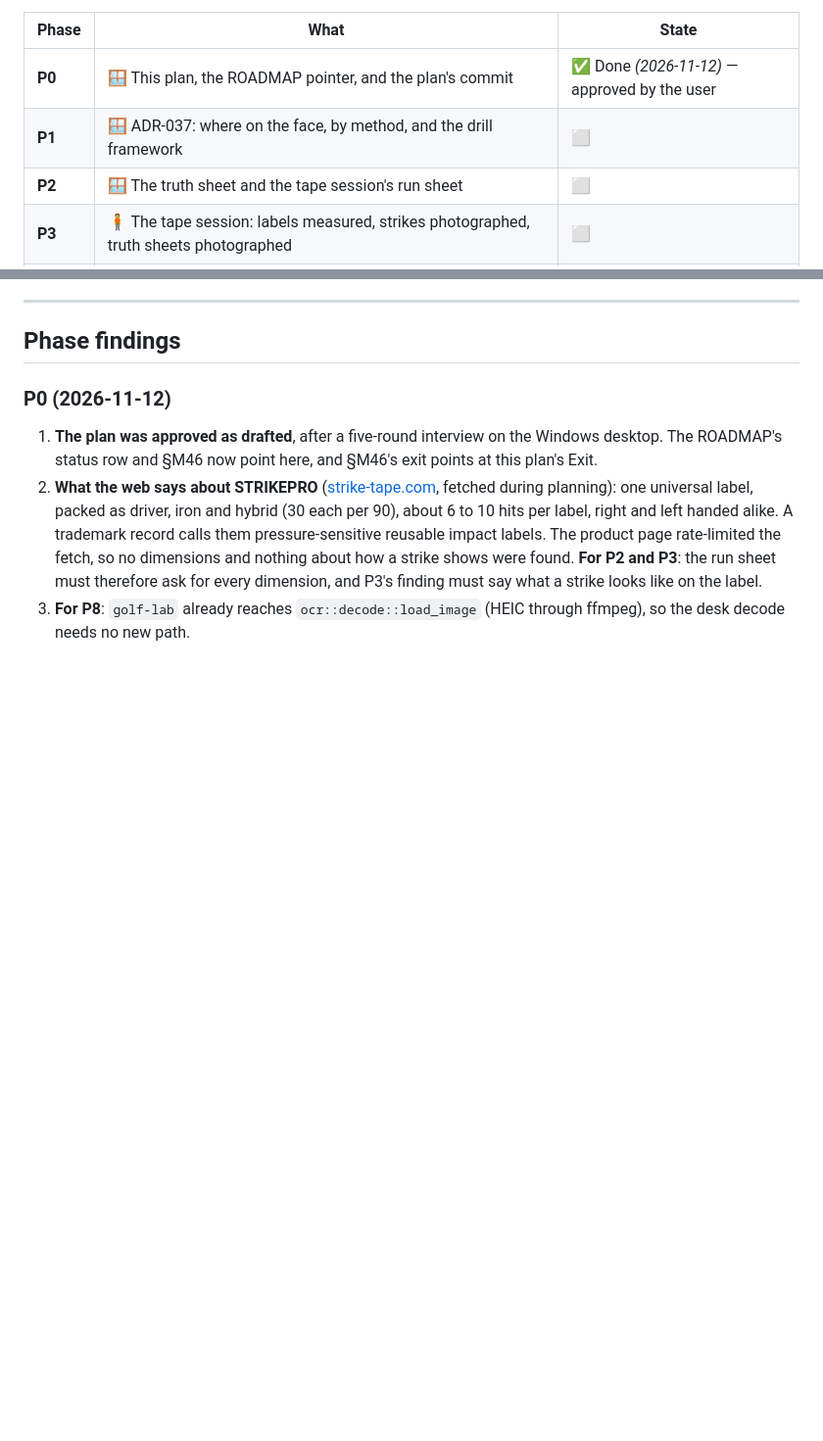
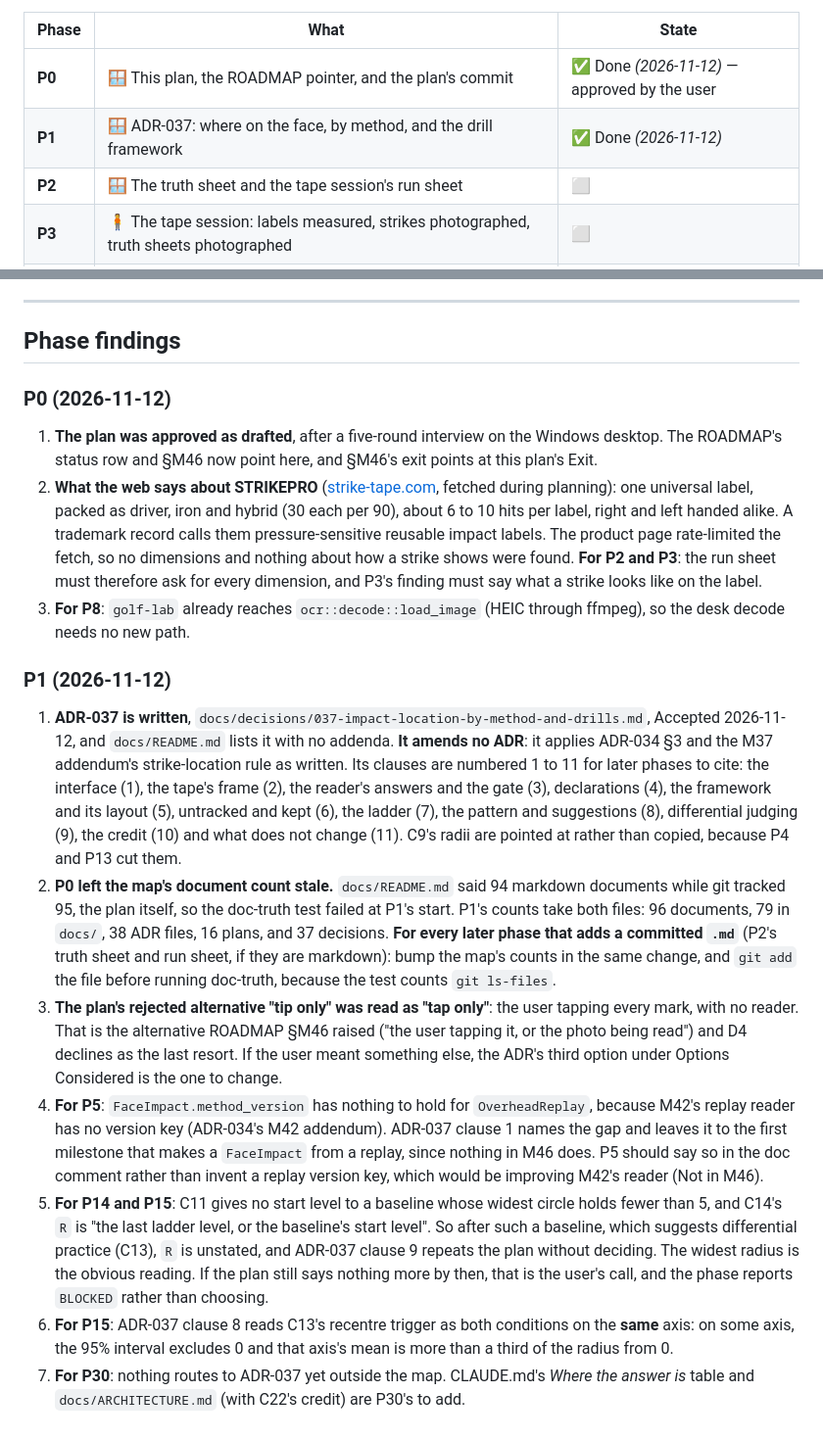
Before and after one commit to MildTreeRat/golf-coach, a Markdown page: docs/plans/m46-impact-drill.md, 2 parts joined by grey strips. Shown at 98% size. Drawn GitHub-style; blank space fills up the shorter version.

```diff
--- a/docs/plans/m46-impact-drill.md
+++ b/docs/plans/m46-impact-drill.md
@@ -42,7 +42,7 @@ machine, pull on the new" as its precondition.
 | Phase | What | State |
 |---|---|---|
 | **P0** | 🪟 This plan, the ROADMAP pointer, and the plan's commit | ✅ Done *(2026-11-12)* — approved by the user |
-| **P1** | 🪟 ADR-037: where on the face, by method, and the drill framework | ⬜ |
+| **P1** | 🪟 ADR-037: where on the face, by method, and the drill framework | ✅ Done *(2026-11-12)* |
 | **P2** | 🪟 The truth sheet and the tape session's run sheet | ⬜ |
 | **P3** | 🧍 The tape session: labels measured, strikes photographed, truth sheets photographed | ⬜ |
 | **P4** | 🪟 The session's inventory and the label geometry as data | ⬜ |
@@ -988,3 +988,37 @@ named as skipped where they are not), then write the three records, and commit `
    and P3's finding must say what a strike looks like on the label.
 3. **For P8**: `golf-lab` already reaches `ocr::decode::load_image` (HEIC through ffmpeg), so the desk
    decode needs no new path.
+
+### P1 (2026-11-12)
+
+1. **ADR-037 is written**, `docs/decisions/037-impact-location-by-method-and-drills.md`, Accepted
+   2026-11-12, and `docs/README.md` lists it with no addenda. **It amends no ADR**: it applies ADR-034 §3
+   and the M37 addendum's strike-location rule as written. Its clauses are numbered 1 to 11 for later
+   phases to cite: the interface (1), the tape's frame (2), the reader's answers and the gate (3),
+   declarations (4), the framework and its layout (5), untracked and kept (6), the ladder (7), the pattern
+   and suggestions (8), differential judging (9), the credit (10) and what does not change (11). C9's radii
+   are pointed at rather than copied, because P4 and P13 cut them.
+2. **P0 left the map's document count stale.** `docs/README.md` said 94 markdown documents while git
+   tracked 95, the plan itself, so the doc-truth test failed at P1's start. P1's counts take both files:
+   96 documents, 79 in `docs/`, 38 ADR files, 16 plans, and 37 decisions. **For every later phase that
+   adds a committed `.md`** (P2's truth sheet and run sheet, if they are markdown): bump the map's counts
+   in the same change, and `git add` the file before running doc-truth, because the test counts
+   `git ls-files`.
+3. **The plan's rejected alternative "tip only" was read as "tap only"**: the user tapping every mark,
+   with no reader. That is the alternative ROADMAP §M46 raised ("the user tapping it, or the photo being
+   read") and D4 declines as the last resort. If the user meant something else, the ADR's third option
+   under Options Considered is the one to change.
+4. **For P5**: `FaceImpact.method_version` has nothing to hold for `OverheadReplay`, because M42's replay
+   reader has no version key (ADR-034's M42 addendum). ADR-037 clause 1 names the gap and leaves it to the
+   first milestone that makes a `FaceImpact` from a replay, since nothing in M46 does. P5 should say so in
+   the doc comment rather than invent a replay version key, which would be improving M42's reader (Not in
+   M46).
+5. **For P14 and P15**: C11 gives no start level to a baseline whose widest circle holds fewer than 5, and
+   C14's `R` is "the last ladder level, or the baseline's start level". So after such a baseline, which
+   suggests differential practice (C13), `R` is unstated, and ADR-037 clause 9 repeats the plan without
+   deciding. The widest radius is the obvious reading. If the plan still says nothing more by then, that
+   is the user's call, and the phase reports `BLOCKED` rather than choosing.
+6. **For P15**: ADR-037 clause 8 reads C13's recentre trigger as both conditions on the **same** axis: on
+   some axis, the 95% interval excludes 0 and that axis's mean is more than a third of the radius from 0.
+7. **For P30**: nothing routes to ADR-037 yet outside the map. CLAUDE.md's *Where the answer is* table and
+   `docs/ARCHITECTURE.md` (with C22's credit) are P30's to add.
```
Also changed, not shown: docs/README.md (+4 -3 lines), docs/decisions/037-impact-location-by-method-and-drills.md (added, +378 -0 lines).
